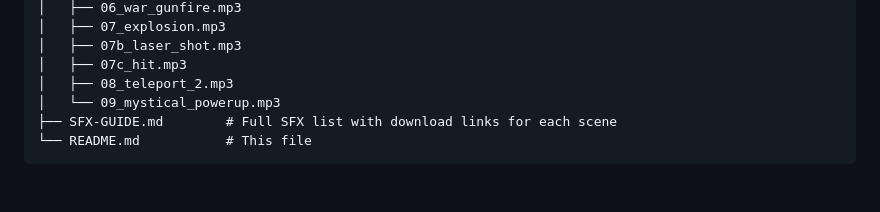
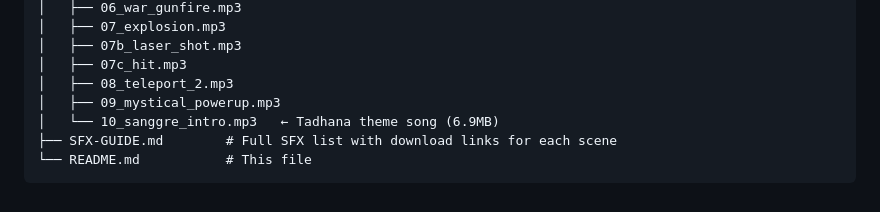
Before and after one commit to Astraxical/VoicePro, a Markdown page: README.md, the part around one of its changes. Drawn GitHub-style.

````diff
--- a/README.md
+++ b/README.md
@@ -109,7 +104,8 @@ VoicePro/
 │   ├── 07b_laser_shot.mp3
 │   ├── 07c_hit.mp3
 │   ├── 08_teleport_2.mp3
-│   └── 09_mystical_powerup.mp3
+│   ├── 09_mystical_powerup.mp3
+│   └── 10_sanggre_intro.mp3   ← Tadhana theme song (6.9MB)
 ├── SFX-GUIDE.md        # Full SFX list with download links for each scene
 └── README.md           # This file
 ```
````
Also changed, not shown: other parts of README.md (+15 -20 lines).
